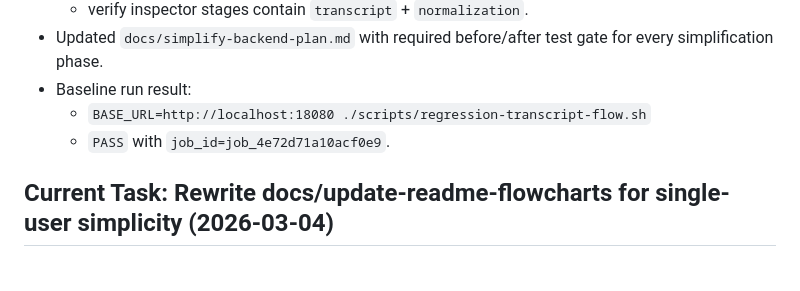
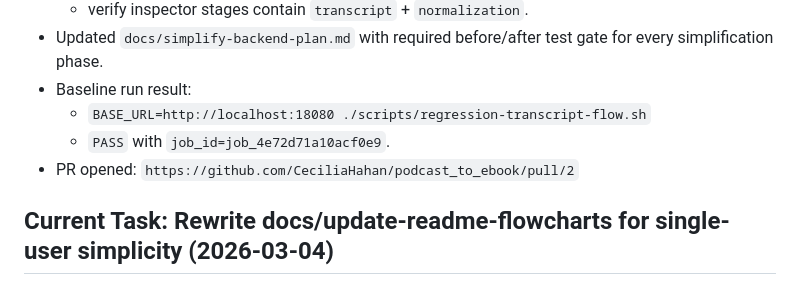
Before and after one commit to CeciliaHahan/podcast_to_ebook, a Markdown page: tasks/todo.md, the part around one of its changes. GitHub-like rendering.

Commit message:
docs(tasks): record simplification test PR bootstrap

```diff
--- a/tasks/todo.md
+++ b/tasks/todo.md
@@ -21,6 +21,7 @@
 - Baseline run result:
   - `BASE_URL=http://localhost:18080 ./scripts/regression-transcript-flow.sh`
   - `PASS` with `job_id=job_4e72d71a10acf0e9`.
+- PR opened: `https://github.com/CeciliaHahan/podcast_to_ebook/pull/2`
 
 ## Current Task: Rewrite docs/update-readme-flowcharts for single-user simplicity (2026-03-04)
 
```
Also changed, not shown: other parts of tasks/todo.md (+1 -1 lines).
